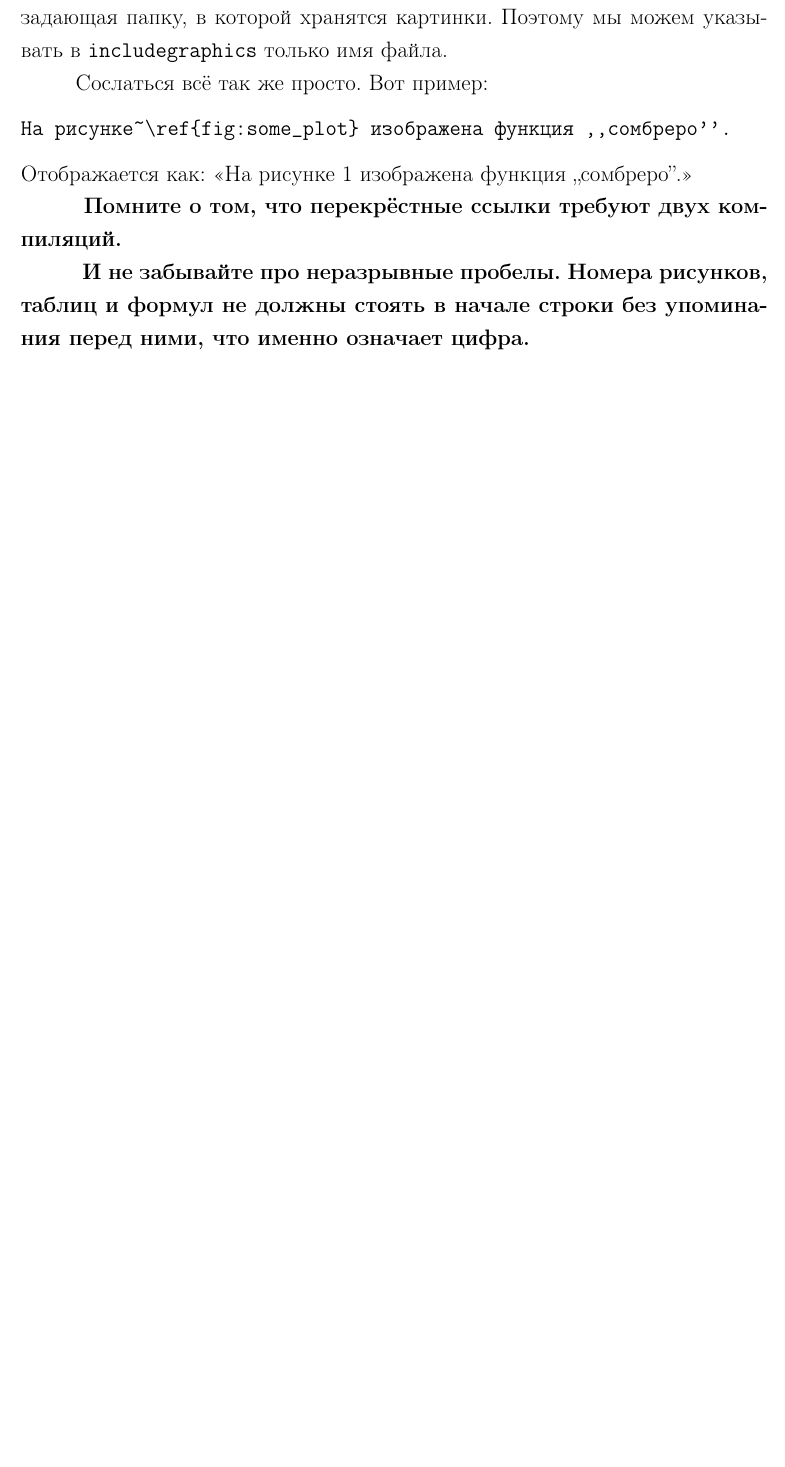
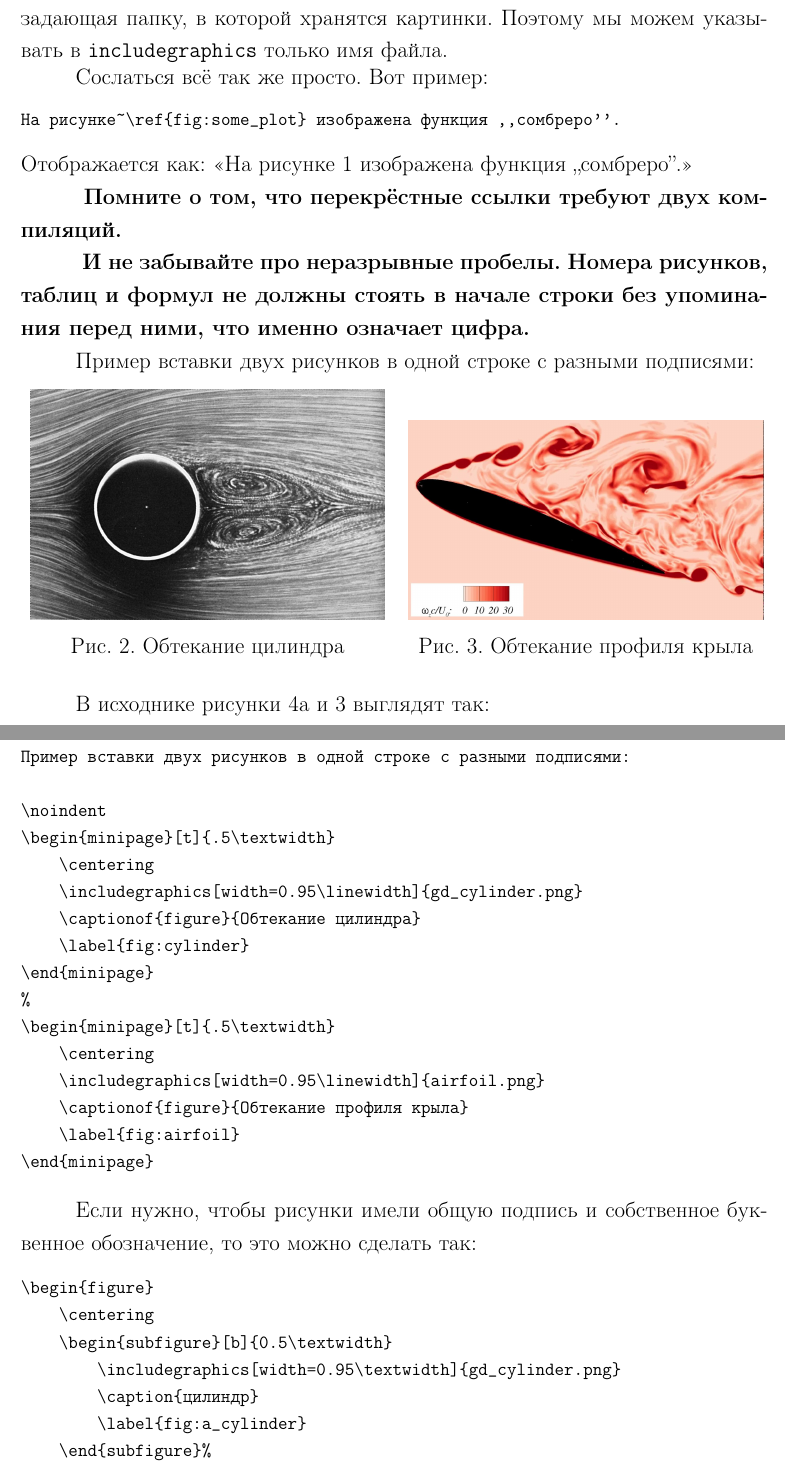
Before and after one commit to unexpectedCoder/latex-bmstu-templates, a LaTeX problem sheet (homework.tex, which reads homework/2_method.tex): part of page 6 of 8 before the commit and two parts of pages 6 and 7 of 9 after it, the two joined at a grey line, cut so that both start at the same text, the shorter picture padded with empty space. Compiled offline with pdfLaTeX.

Commit message:
Improve templates (fixed appendicies and figures subcaptions)

```diff
--- a/homework.tex
+++ b/homework.tex
@@ -8,7 +8,7 @@
 \usepackage{mathtext}
 \usepackage[T2A]{fontenc}
 \usepackage[utf8]{inputenc}
-\usepackage[english, russian]{babel}
+\usepackage[russian]{babel}
  \addto\captionsrussian{
   \renewcommand{\contentsname}
     {\begin{center}
@@ -20,6 +20,7 @@
 \usepackage{amsfonts}
 \usepackage{ctable}
 \usepackage{caption}
+\usepackage{subcaption}
 \usepackage{tabularx}
 \usepackage{geometry}
  \geometry{
@@ -109,6 +110,8 @@
 
 \DeclareCaptionLabelSeparator{custom}{.}
 \DeclareCaptionFormat{custom}{#1#2 #3}
+\DeclareCaptionLabelFormat{noleftbracket}{#1#2)}
+\captionsetup[sub]{labelformat=noleftbracket}
 \captionsetup[table]{
     format=custom,
     labelsep=custom,
@@ -129,6 +132,8 @@
 
 
 \newcommand{\degree}{$^\circ$}
+\newcommand{\figspace}{\vspace{10pt}}
+\renewcommand\thesubfigure{\asbuk{subfigure}}
 
 
 \sloppy
--- a/homework/2_method.tex
+++ b/homework/2_method.tex
@@ -134,3 +150,65 @@ d(x) =
     Номера рисунков, таблиц и формул не должны стоять в начале строки без упоминания перед ними, что именно означает цифра.
 }
 
+Пример вставки двух рисунков в одной строке с разными подписями:
+
+\figspace
+\noindent
+\begin{minipage}[t]{.5\textwidth}
+    \centering
+    \includegraphics[width=0.95\linewidth]{gd_cylinder.png}
+    \captionof{figure}{Обтекание цилиндра}
+    \label{fig:cylinder}
+\end{minipage}
+%
+\begin{minipage}[t]{.5\textwidth}
+    \centering
+    \includegraphics[width=0.95\linewidth]{airfoil.png}
+    \captionof{figure}{Обтекание профиля крыла}
+    \label{fig:airfoil}
+\end{minipage}
+\figspace
+
+В исходнике рисунки~\ref{fig:a_cylinder} и~\ref{fig:airfoil} выглядят так:
+
+{\small
+\begin{verbatim}
+Пример вставки двух рисунков в одной строке с разными подписями:
+
+\noindent
+\begin{minipage}[t]{.5\textwidth}
+    \centering
+    \includegraphics[width=0.95\linewidth]{gd_cylinder.png}
+    \captionof{figure}{Обтекание цилиндра}
+    \label{fig:cylinder}
+\end{minipage}
+%
+\begin{minipage}[t]{.5\textwidth}
+    \centering
+    \includegraphics[width=0.95\linewidth]{airfoil.png}
+    \captionof{figure}{Обтекание профиля крыла}
+    \label{fig:airfoil}
+\end{minipage}
+\end{verbatim}
+}
+
+Если нужно, чтобы рисунки имели общую подпись и собственное буквенное обозначение, то это можно сделать так:
+
+{\small
+\begin{verbatim}
+\begin{figure}
+    \centering
+    \begin{subfigure}[b]{0.5\textwidth}
+        \includegraphics[width=0.95\textwidth]{gd_cylinder.png}
+        \caption{цилиндр}
+        \label{fig:a_cylinder}
+    \end{subfigure}%
+    \begin{subfigure}[b]{0.5\textwidth}
+        \includegraphics[width=0.95\textwidth]{airfoil.png}
+        \caption{профиль крыла}
+        \label{fig:subfigure2}
+    \end{subfigure}
+    \caption{Обтекание различных тел}
+    \label{fig:aerodynamics}
+\end{figure}
+\end{verbatim}
```
Also changed, not shown: homework/1_task.tex (+4 -0 lines), homework/appendix.tex (+1 -1 lines), lab.tex (+8 -3 lines), lab/appendix.tex (+1 -1 lines), examples/lab.pdf, images/airfoil.png (added), images/gd_cylinder.png (added), homework/2_method.tex (45 more changed lines), 1 other file. Lines whose indentation alone changed are shown as unchanged.
